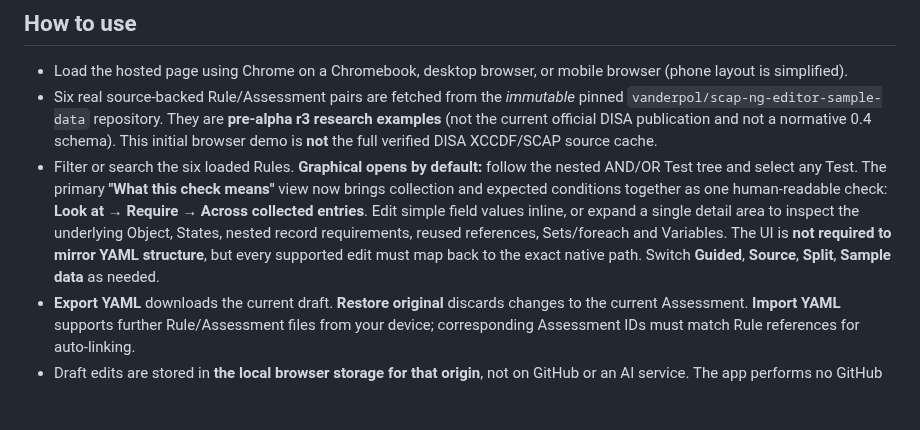
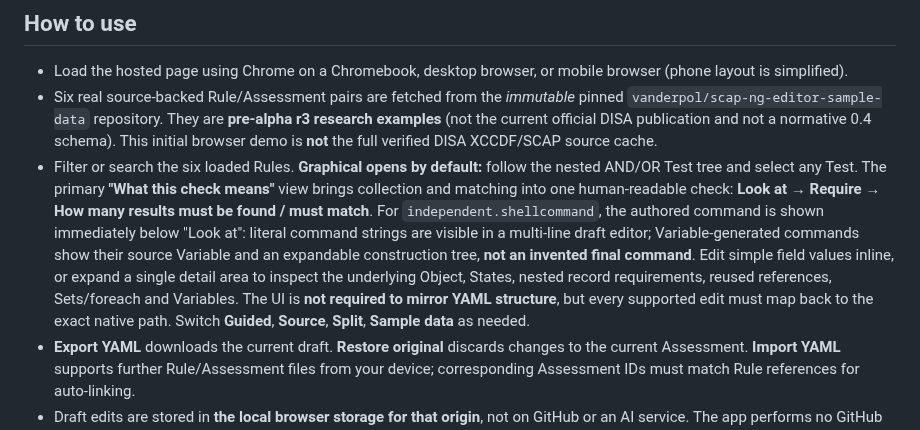
Before and after one commit to vanderpol/scap-ng-editor, a Markdown page: browser-demo/README.md, the part around the change. GitHub-like rendering; blank space fills up the shorter version.

Commit message:
Refs #10 Document visible shell commands and clarified result-count language

```diff
--- a/browser-demo/README.md
+++ b/browser-demo/README.md
@@ -6,7 +6,7 @@
 
 - Load the hosted page using Chrome on a Chromebook, desktop browser, or mobile browser (phone layout is simplified).
 - Six real source-backed Rule/Assessment pairs are fetched from the *immutable* pinned `vanderpol/scap-ng-editor-sample-data` repository. They are **pre-alpha r3 research examples** (not the current official DISA publication and not a normative 0.4 schema). This initial browser demo is **not** the full verified DISA XCCDF/SCAP source cache.
-- Filter or search the six loaded Rules. **Graphical opens by default:** follow the nested AND/OR Test tree and select any Test. The primary **"What this check means"** view now brings collection and expected conditions together as one human-readable check: **Look at → Require → Across collected entries**. Edit simple field values inline, or expand a single detail area to inspect the underlying Object, States, nested record requirements, reused references, Sets/foreach and Variables. The UI is **not required to mirror YAML structure**, but every supported edit must map back to the exact native path. Switch **Guided**, **Source**, **Split**, **Sample data** as needed.
+- Filter or search the six loaded Rules. **Graphical opens by default:** follow the nested AND/OR Test tree and select any Test. The primary **"What this check means"** view brings collection and matching into one human-readable check: **Look at → Require → How many results must be found / must match**. For `independent.shellcommand`, the authored command is shown immediately below "Look at": literal command strings are visible in a multi-line draft editor; Variable-generated commands show their source Variable and an expandable construction tree, **not an invented final command**. Edit simple field values inline, or expand a single detail area to inspect the underlying Object, States, nested record requirements, reused references, Sets/foreach and Variables. The UI is **not required to mirror YAML structure**, but every supported edit must map back to the exact native path. Switch **Guided**, **Source**, **Split**, **Sample data** as needed.
 - **Export YAML** downloads the current draft. **Restore original** discards changes to the current Assessment. **Import YAML** supports further Rule/Assessment files from your device; corresponding Assessment IDs must match Rule references for auto-linking.
 - Draft edits are stored in **the local browser storage for that origin**, not on GitHub or an AI service. The app performs no GitHub writes. The user remains responsible for exporting a reviewed copy.
 - The **Sample data tab is now a deliberately disabled mock** showing where typed Items, source status and a future interpreter trace will go. Input/evaluate controls do not run until the editor is integrated with a tested SCAP-NG scanner evaluation kernel.
```
